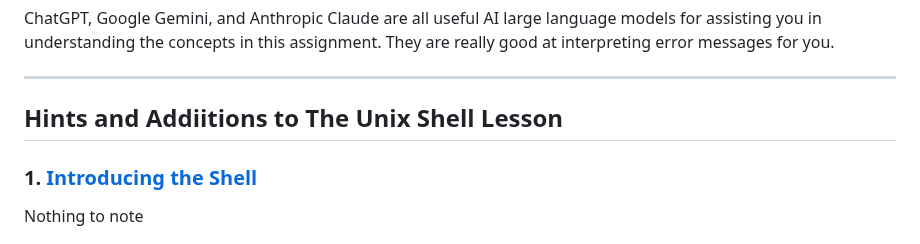
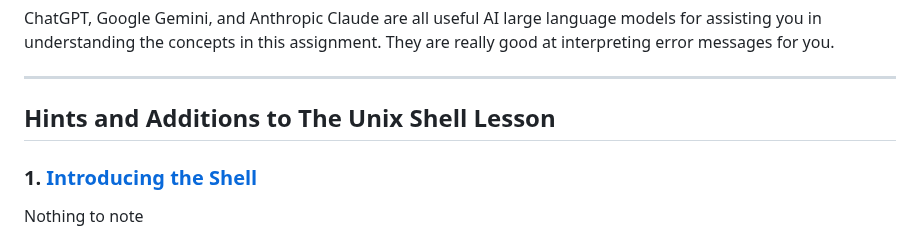
Before and after one commit to tamucc-comp-bio/classroom_repo_2024, a Markdown page: assignments/assignment_0.md, the part around the change. GitHub-like rendering.

```diff
--- a/assignments/assignment_0.md
+++ b/assignments/assignment_0.md
@@ -84,7 +84,7 @@ ChatGPT, Google Gemini, and Anthropic Claude are all useful AI large language mo
 
 ---
 
-## Hints and Addiitions to The Unix Shell Lesson
+## Hints and Additions to The Unix Shell Lesson
 
 ### 1. [Introducing the Shell](https://swcarpentry.github.io/shell-novice/01-intro/index.html)
 
```
